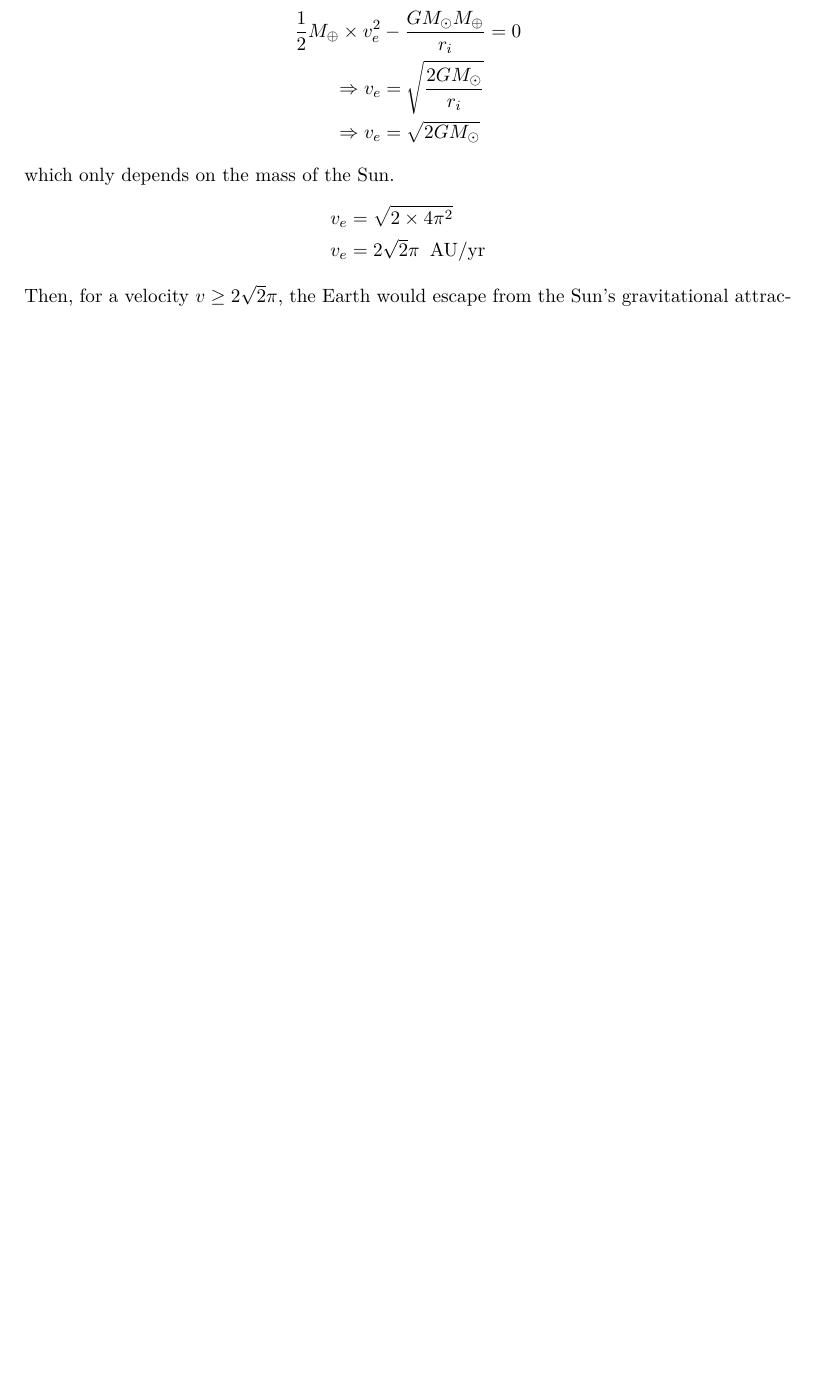
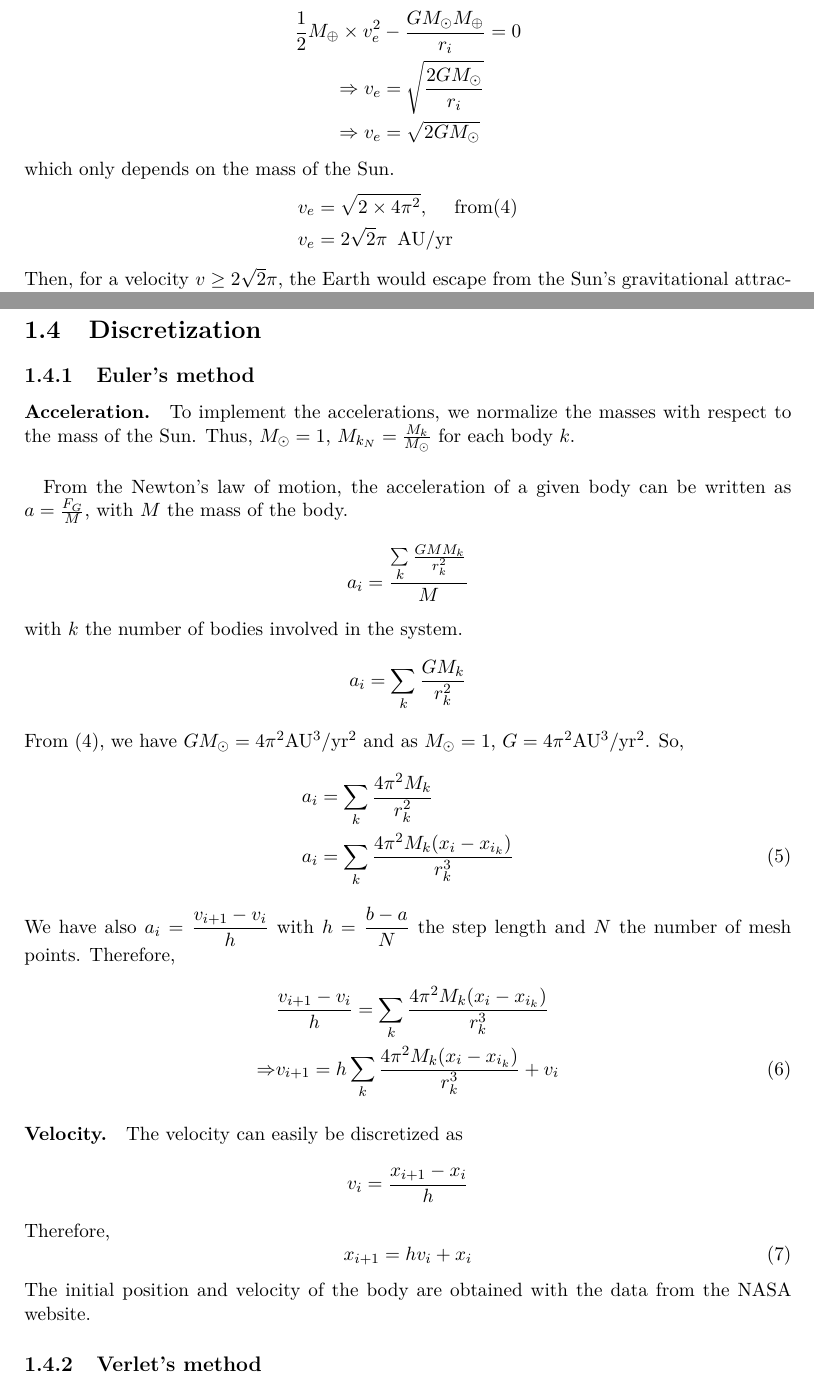
Before and after one commit to davidfongione/Perseids, a LaTeX document (Report/main.tex): part of page 7 of 11 before the commit and two parts of pages 6 and 8 of 12 after it, the two joined at a grey line, cut so that both start at the same text, the shorter picture padded with empty space. Compiled offline with pdfLaTeX.

Commit message:
theory encore

```diff
--- a/Report/main.tex
+++ b/Report/main.tex
@@ -31,6 +31,7 @@
 \usepackage[numbers,square]{natbib}
 \usepackage{multirow}
 \usepackage{listings}
+\usepackage{wasysym}
 
 %%%%%% COULEURS CODE C++
 \lstdefinestyle{customc}{
@@ -251,7 +249,7 @@
                 \end{align*}
             which only depends on the mass of the Sun.
                 \begin{align*}
-                    v_e &= \sqrt{2\times 4\pi^2}\\
+                    v_e &= \sqrt{2\times 4\pi^2}, \hspace{0.5cm} \mathrm{from (4)}\\
                     v_e &= 2\sqrt{2}\pi \hspace{0.2cm} \mathrm{AU/yr}
                 \end{align*}
             Then, for a velocity $v \geq 2\sqrt{2}\pi$, the Earth would escape from the Sun's gravitational attraction.
@@ -288,7 +308,40 @@
             \end{tabular}
         \end{center}
 
-
+    \section{Discretization}
+        \subsection{Euler's method}
+            \paragraph{Acceleration.}To implement the accelerations, we normalize the masses with respect to the mass of the Sun. Thus, $M_{\odot}=1$, $M_{k_N}=\frac{M_k}{M_{\odot}}$ for each body $k$.
+            \paragraph{} From the Newton's law of motion, the acceleration of a given body can be written as $a=\frac{F_G}{M}$, with $M$ the mass of the body.
+                \begin{equation*}
+                    a_i = \frac{ \sum\limits_{k} \frac{GMM_k}{r_k^2}}{M}
+                \end{equation*}
+            with $k$ the number of bodies involved in the system.
+                \begin{equation*}
+                    a_i = \sum\limits_{k} \frac{GM_k}{r_k^2}
+                \end{equation*}
+            From (4), we have $GM_{\odot} = 4\pi^2\mathrm{AU}^3/\mathrm{yr}^2$ and as $M_{\odot}=1$, $G=4\pi^2\mathrm{AU}^3/\mathrm{yr}^2$. So,
+                \begin{align*}
+                    a_i &= \sum\limits_{k} \frac{4\pi^2M_k}{r_k^2} \\
+                    a_i &= \sum\limits_{k} \frac{4\pi^2M_k(x_i-x_{i_k})}{r_k^3}
+                    \tag{5}
+                 \end{align*}
+             We have also $\displaystyle a_i=\frac{v_{i+1} - v_i}{h}$ with $\displaystyle h = \frac{b-a}{N}$ the step length and $N$ the number of mesh points. Therefore,
+                \begin{align*}
+                     &\frac{v_{i+1} - v_i}{h} = \sum\limits_{k}\frac{4\pi^2M_k(x_i-x_{i_k})}{r_k^3} \\
+                     \Rightarrow &v_{i+1} = h\sum\limits_{k}\frac{4\pi^2M_k(x_i-x_{i_k})}{r_k^3} + v_i
+                    \tag{6}
+                \end{align*}
+             \paragraph{Velocity.}The velocity can easily be discretized as
+                \begin{equation*}
+                      v_i = \frac{x_{i+1}-x_i}{h}
+                  \end{equation*}
+             Therefore,
+                 \begin{equation*}
+                    x_{i+1} = hv_i + x_i
+                    \tag{7}
+                \end{equation*}
+            The initial position and velocity of the body are obtained with the data from the NASA website.
+        \subsection{Verlet's method}
 
 \chapter{Implementation}
 
```
Also changed, not shown: Report/main.pdf, Report/main.tex (41 more changed lines).
